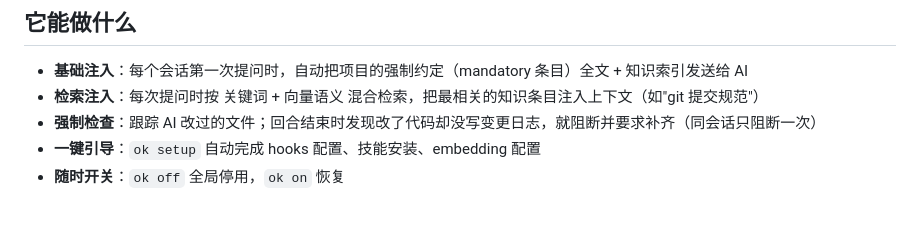
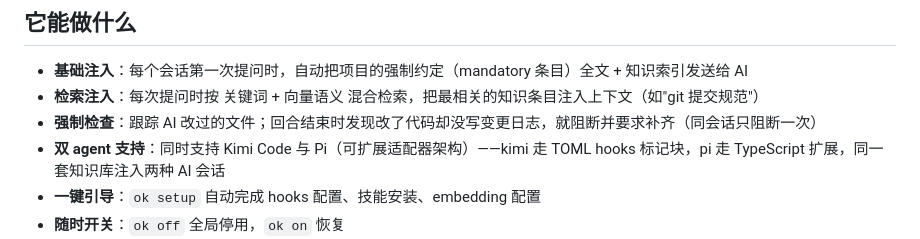
Before and after one commit to zhangxyfs/OpenKnowledge, a Markdown page: README.md, the part around the change. GitHub-like rendering; blank space fills up the shorter version.

Commit message:
docs: 多 agent 架构（agentx + pi 扩展）写入 ARCHITECTURE 与 README

```diff
--- a/README.md
+++ b/README.md
@@ -9,6 +9,7 @@
 - **基础注入**：每个会话第一次提问时，自动把项目的强制约定（mandatory 条目）全文 + 知识索引发送给 AI
 - **检索注入**：每次提问时按 关键词 + 向量语义 混合检索，把最相关的知识条目注入上下文（如"git 提交规范"）
 - **强制检查**：跟踪 AI 改过的文件；回合结束时发现改了代码却没写变更日志，就阻断并要求补齐（同会话只阻断一次）
+- **双 agent 支持**：同时支持 Kimi Code 与 Pi（可扩展适配器架构）——kimi 走 TOML hooks 标记块，pi 走 TypeScript 扩展，同一套知识库注入两种 AI 会话
 - **一键引导**：`ok setup` 自动完成 hooks 配置、技能安装、embedding 配置
 - **随时开关**：`ok off` 全局停用，`ok on` 恢复
 - **Web GUI 与常驻 daemon**：双击 exe 或 `ok gui` 打开管理界面；系统只有一个常驻 `ok.exe daemon` 进程（登录自启），统一承载 GUI 与 kimi hook 请求——hook 毫秒级转发，多会话不再起多个进程
```
Also changed, not shown: docs/ARCHITECTURE.md (+58 -10 lines).
